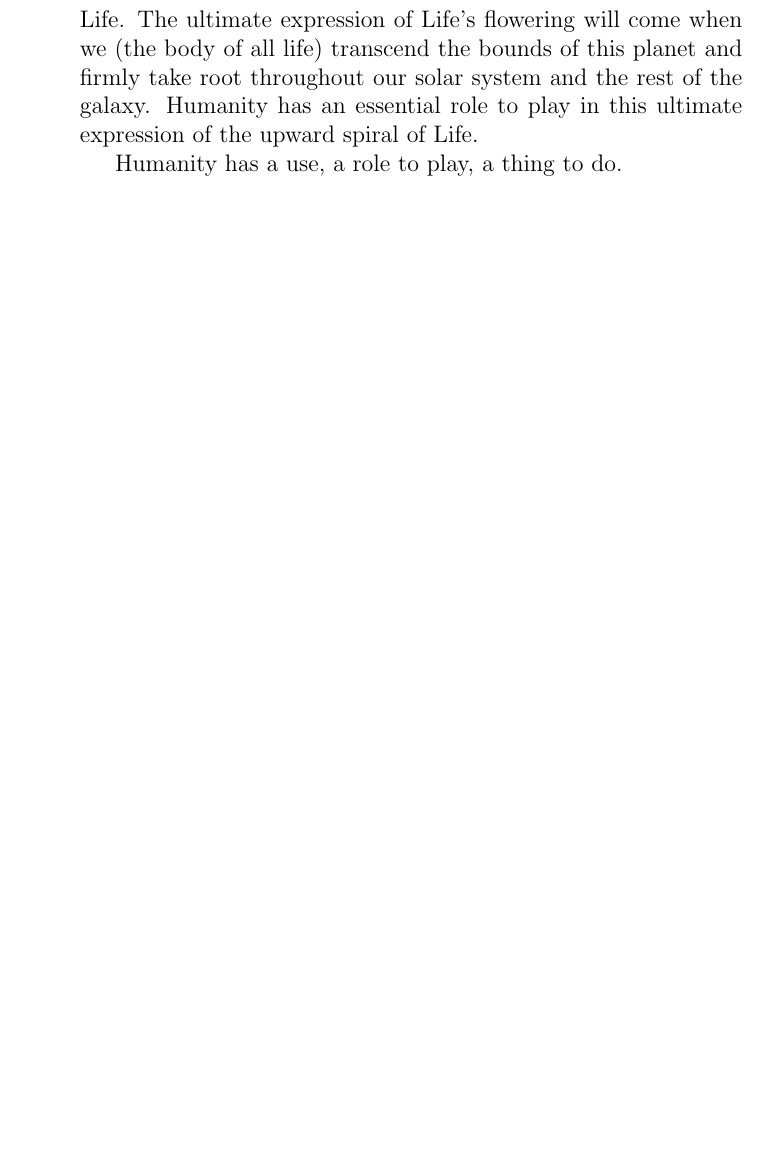
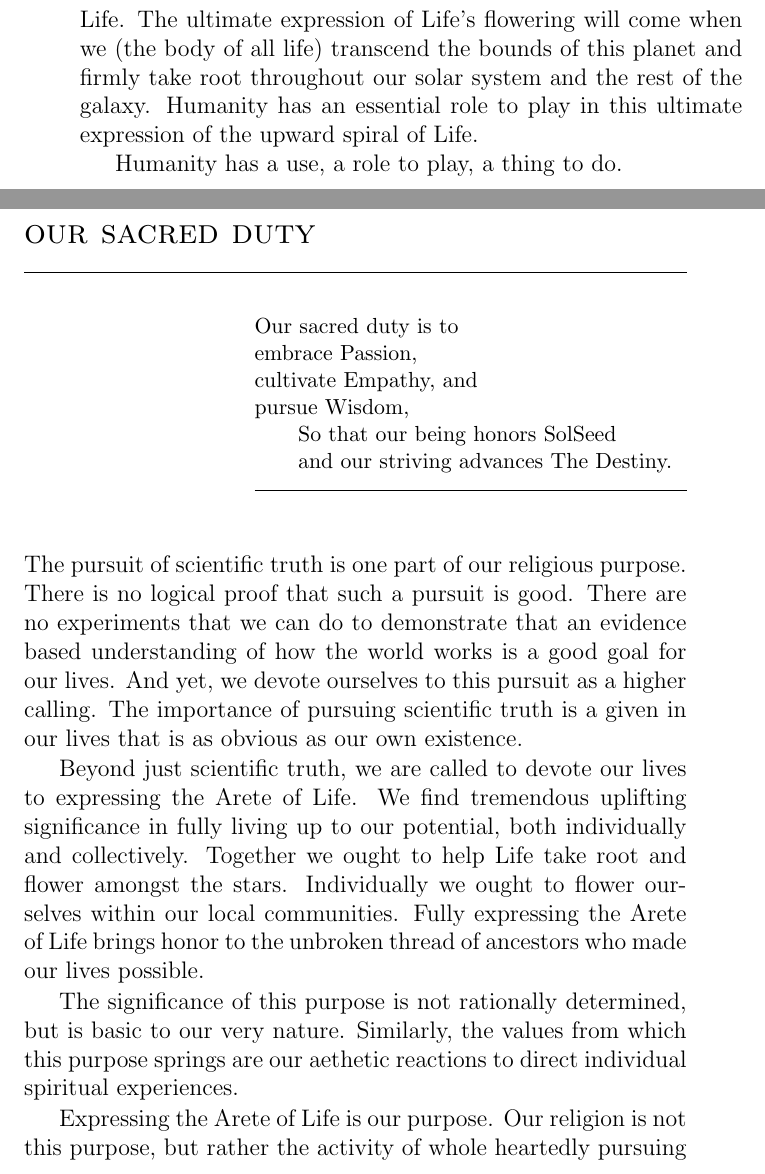
Before and after one commit to SolSeed/WeBelieve, a LaTeX book (main.tex): part of page 16 of 17 before the commit and two parts of pages 16 and 19 of 21 after it, the two joined at a grey line, cut so that both start at the same text, the shorter picture padded with empty space. Compiled offline with pdfLaTeX.

Commit message:
Our Sacred Duty

```diff
--- a/main.tex
+++ b/main.tex
@@ -246,3 +246,36 @@
 
 Humanity has a use, a role to play, a thing to do.
 
+\imagefacingchapter{images/StainedGlass}
+% photos.com ... search StainedGlass
+\chapter{Our Sacred Duty}
+\setlength\epigraphwidth{3.0in}
+\epigraph{
+  Our sacred duty is to\\
+  embrace Passion,\\
+  cultivate Empathy, and\\
+  pursue Wisdom,\\
+  \tab So that our being honors SolSeed\\
+  \tab and our striving advances The Destiny.
+}{}
+
+\noindent The pursuit of scientific truth is one part of our religious purpose.
+There is no logical proof that such a pursuit is good. There are no experiments
+that we can do to demonstrate that an evidence based understanding of how the
+world works is a good goal for our lives. And yet, we devote ourselves to this
+pursuit as a higher calling. The importance of pursuing scientific truth is a
+given in our lives that is as obvious as our own existence.
+
+Beyond just scientific truth, we are called to devote our lives to expressing
+the Arete of Life. We find tremendous uplifting significance in fully living up
+to our potential, both individually and collectively. Together we ought to help
+Life take root and flower amongst the stars. Individually we ought to flower
+ourselves within our local communities. Fully expressing the Arete of Life
+brings honor to the unbroken thread of ancestors who made our lives possible.
+
+The significance of this purpose is not rationally determined, but is basic to
+our very nature. Similarly, the values from which this purpose springs are our
+aethetic reactions to direct individual spiritual experiences.
+
+Expressing the Arete of Life is our purpose. Our religion is not this purpose,
+but rather the activity of whole heartedly pursuing it. We strive to constantly
```
Also changed, not shown: images/StainedGlass.jpg (added), main.tex (27 more changed lines).
